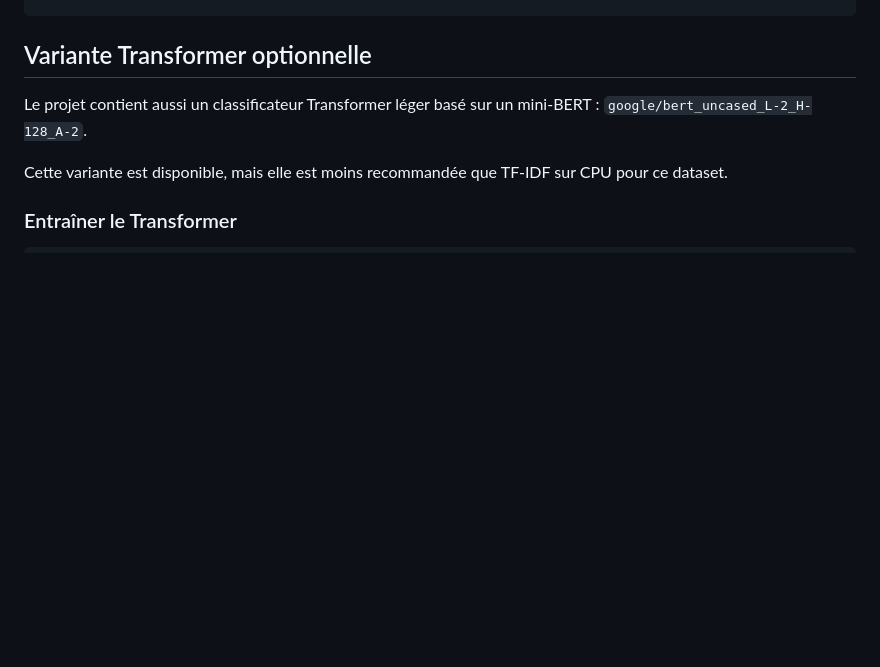
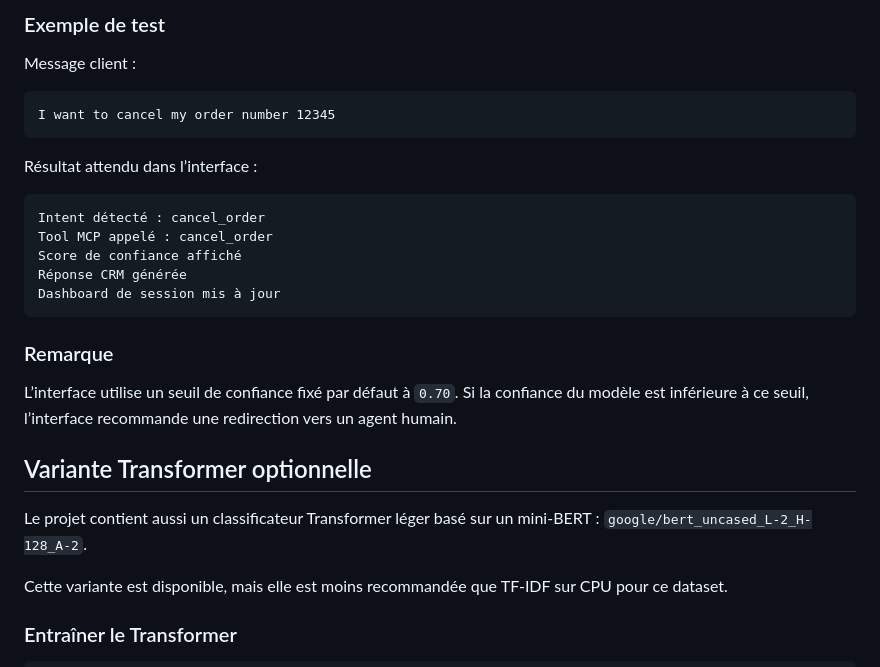
Before and after one commit to moustacompa/agent_mcp_crm_bitext, a Markdown page: README.md, the part around one of its changes. Drawn GitHub-style; blank space fills up the shorter version.

Commit message:
Update README with Streamlit interface instructions

````diff
--- a/README.md
+++ b/README.md
@@ -133,3 +205,25 @@ docker run -p 8000:8000 -e CRM_AGENT_USE_OLLAMA=false agent-crm
+### Exemple de test
+
+Message client :
+
+```text
+I want to cancel my order number 12345
+```
+
+Résultat attendu dans l’interface :
+
+```text
+Intent détecté : cancel_order
+Tool MCP appelé : cancel_order
+Score de confiance affiché
+Réponse CRM générée
+Dashboard de session mis à jour
+```
+
+### Remarque
+
+L’interface utilise un seuil de confiance fixé par défaut à `0.70`.
+Si la confiance du modèle est inférieure à ce seuil, l’interface recommande une redirection vers un agent humain.
 
 ## Variante Transformer optionnelle
 
````
Also changed, not shown: other parts of README.md (+72 -0 lines).
